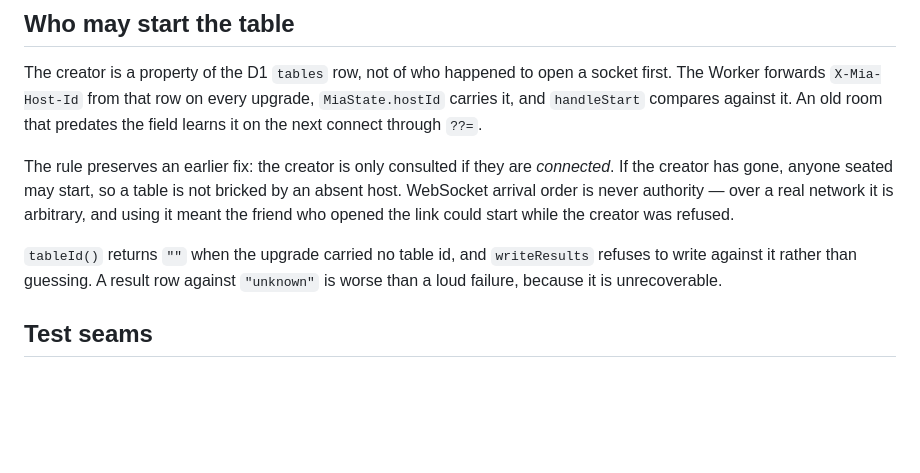
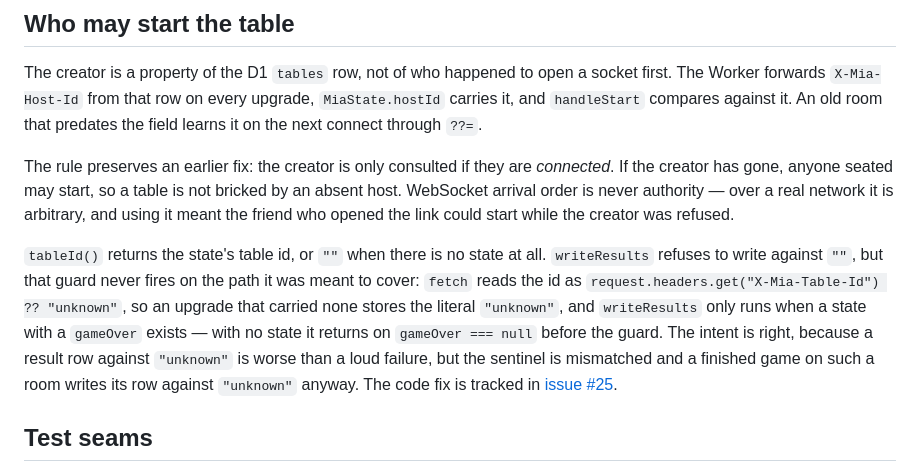
Before and after one commit to dyk1454683243-sudo/mia, a Markdown page: docs/table-room.md, the part around the change. Drawn GitHub-style; blank space fills up the shorter version.

```diff
--- a/docs/table-room.md
+++ b/docs/table-room.md
@@ -188,9 +188,16 @@ bricked by an absent host. WebSocket arrival order is never authority — over a
 real network it is arbitrary, and using it meant the friend who opened the link
 could start while the creator was refused.
 
-`tableId()` returns `""` when the upgrade carried no table id, and `writeResults`
-refuses to write against it rather than guessing. A result row against `"unknown"`
-is worse than a loud failure, because it is unrecoverable.
+`tableId()` returns the state's table id, or `""` when there is no state at all.
+`writeResults` refuses to write against `""`, but that guard never fires on the
+path it was meant to cover: `fetch` reads the id as
+`request.headers.get("X-Mia-Table-Id") ?? "unknown"`, so an upgrade that carried
+none stores the literal `"unknown"`, and `writeResults` only runs when a state
+with a `gameOver` exists — with no state it returns on `gameOver === null` before
+the guard. The intent is right, because a result row against `"unknown"` is worse
+than a loud failure, but the sentinel is mismatched and a finished game on such a
+room writes its row against `"unknown"` anyway. The code fix is tracked in
+[issue #25](https://github.com/hensleyl/mia/issues/25).
 
 ## Test seams
 
```
Also changed, not shown: docs/testing.md (+17 -8 lines).
